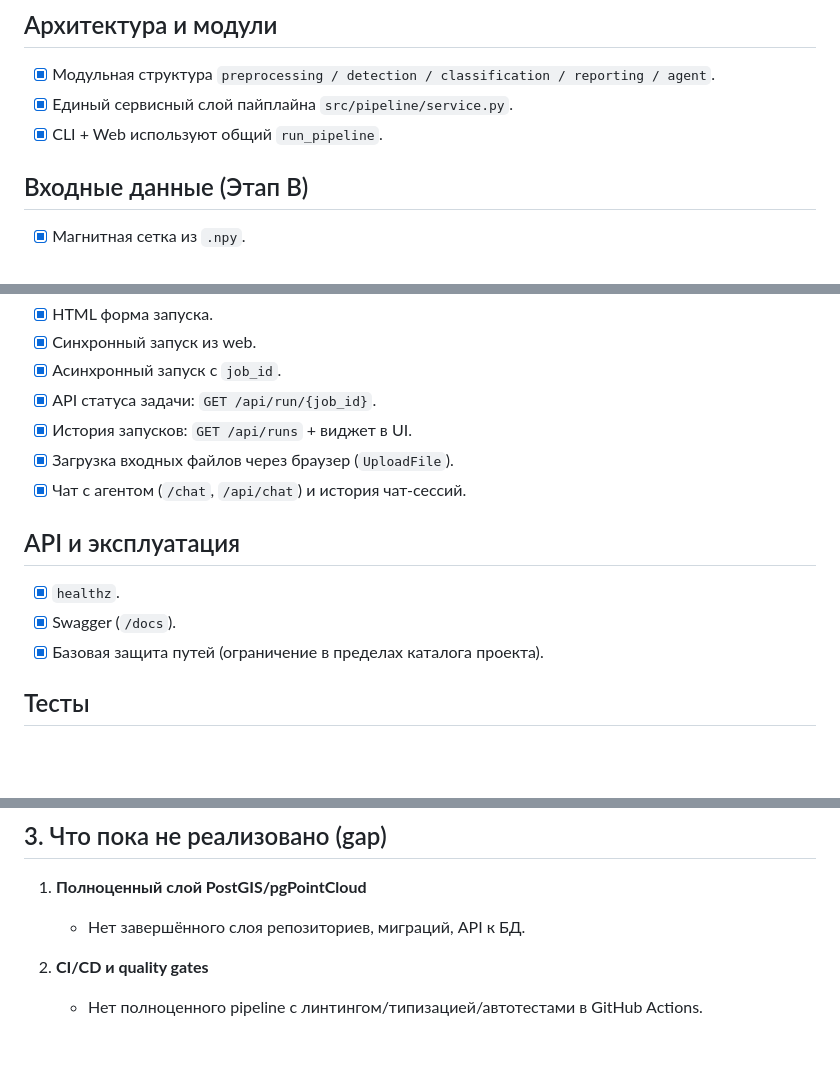
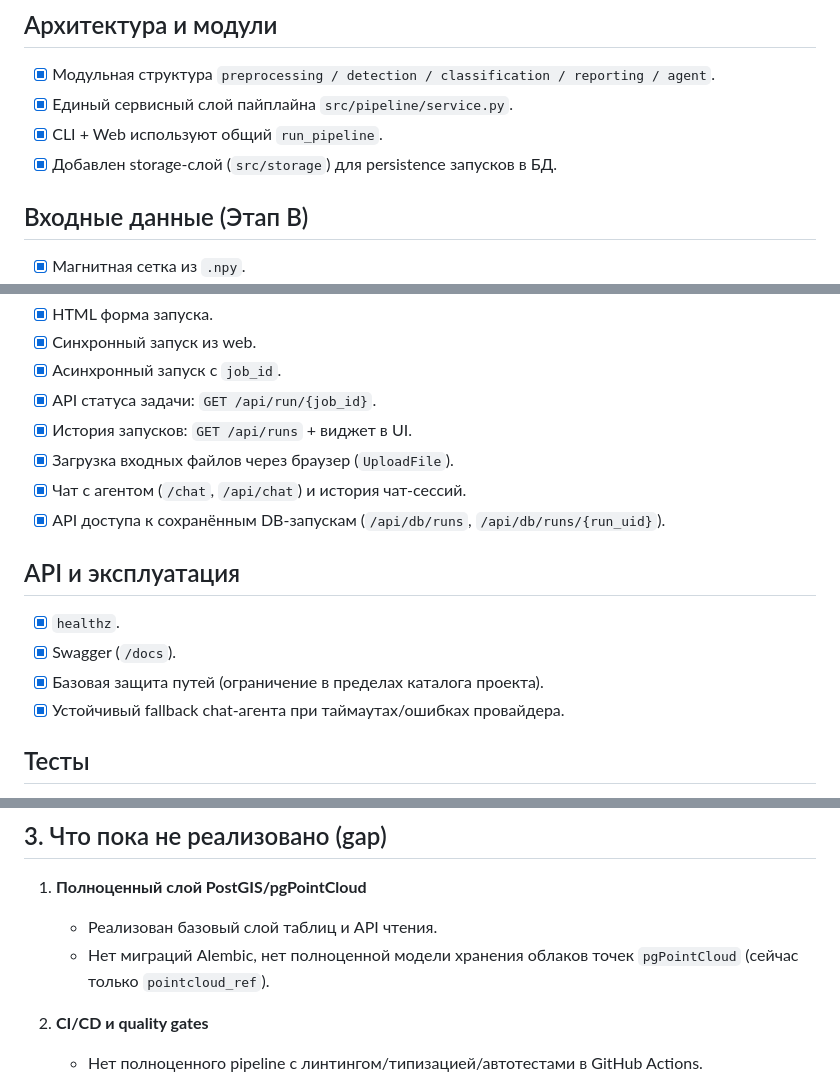
Before and after one commit to entryfr/kurs, a Markdown page: docs/tz_coverage_report.md, 3 parts joined by grey strips. Rendered like a GitHub page; blank space fills up the shorter version.

```diff
--- a/docs/tz_coverage_report.md
+++ b/docs/tz_coverage_report.md
@@ -9,6 +9,7 @@
 - [x] Модульная структура `preprocessing / detection / classification / reporting / agent`.
 - [x] Единый сервисный слой пайплайна `src/pipeline/service.py`.
 - [x] CLI + Web используют общий `run_pipeline`.
+- [x] Добавлен storage-слой (`src/storage`) для persistence запусков в БД.
 
 ## Входные данные (Этап B)
 - [x] Магнитная сетка из `.npy`.
@@ -53,11 +54,13 @@
 - [x] История запусков: `GET /api/runs` + виджет в UI.
 - [x] Загрузка входных файлов через браузер (`UploadFile`).
 - [x] Чат с агентом (`/chat`, `/api/chat`) и история чат-сессий.
+- [x] API доступа к сохранённым DB-запускам (`/api/db/runs`, `/api/db/runs/{run_uid}`).
 
 ## API и эксплуатация
 - [x] `healthz`.
 - [x] Swagger (`/docs`).
 - [x] Базовая защита путей (ограничение в пределах каталога проекта).
+- [x] Устойчивый fallback chat-агента при таймаутах/ошибках провайдера.
 
 ## Тесты
 - [x] Базовые unit/integration тесты ключевых модулей.
@@ -90,7 +93,8 @@
 ## 3. Что пока не реализовано (gap)
 
 1. **Полноценный слой PostGIS/pgPointCloud**
-   - Нет завершённого слоя репозиториев, миграций, API к БД.
+   - Реализован базовый слой таблиц и API чтения.
+   - Нет миграций Alembic, нет полноценной модели хранения облаков точек `pgPointCloud` (сейчас только `pointcloud_ref`).
 
 2. **CI/CD и quality gates**
    - Нет полноценного pipeline с линтингом/типизацией/автотестами в GitHub Actions.
```
Also changed, not shown: README.md (+17 -0 lines).
